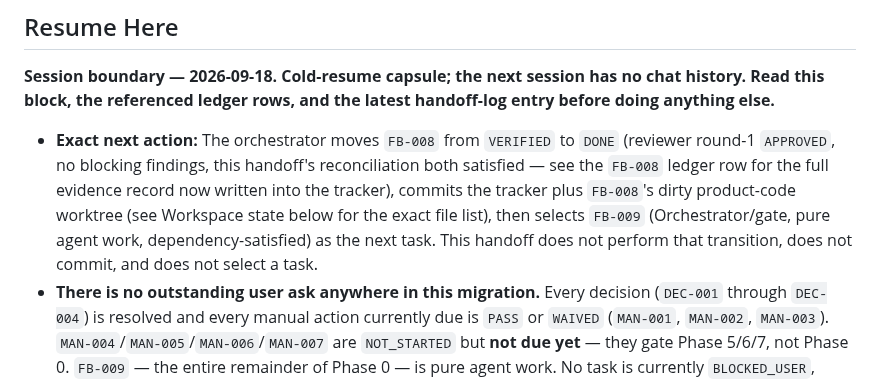
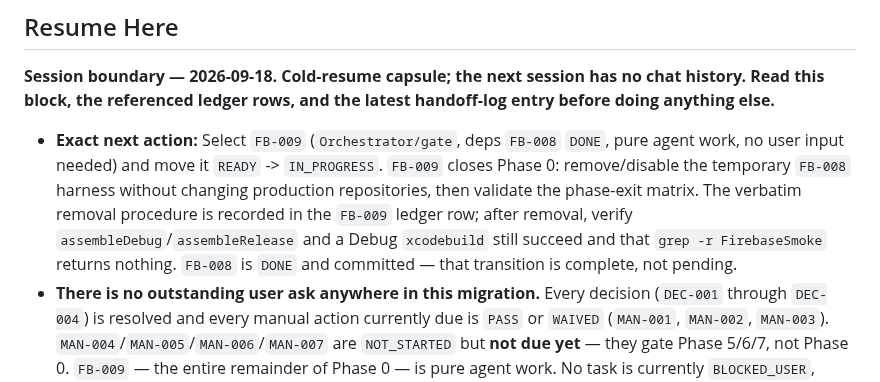
Before and after one commit to franzueto/fluxit-kmp, a Markdown page: FIREBASE_MIGRATION_STATUS.md, the part around one of its changes. GitHub-like rendering.

Commit message:
Firebase migration: Resume Here reflects FB-008 committed, FB-009 next

```diff
--- a/FIREBASE_MIGRATION_STATUS.md
+++ b/FIREBASE_MIGRATION_STATUS.md
@@ -22,7 +22,7 @@ migration_status:
 
 **Session boundary — 2026-09-18. Cold-resume capsule; the next session has no chat history. Read this block, the referenced ledger rows, and the latest handoff-log entry before doing anything else.**
 
-- **Exact next action:** The orchestrator moves `FB-008` from `VERIFIED` to `DONE` (reviewer round-1 `APPROVED`, no blocking findings, this handoff's reconciliation both satisfied — see the `FB-008` ledger row for the full evidence record now written into the tracker), commits the tracker plus `FB-008`'s dirty product-code worktree (see Workspace state below for the exact file list), then selects `FB-009` (Orchestrator/gate, pure agent work, dependency-satisfied) as the next task. This handoff does not perform that transition, does not commit, and does not select a task.
+- **Exact next action:** Select `FB-009` (`Orchestrator/gate`, deps `FB-008` `DONE`, pure agent work, no user input needed) and move it `READY` -> `IN_PROGRESS`. `FB-009` closes Phase 0: remove/disable the temporary `FB-008` harness without changing production repositories, then validate the phase-exit matrix. The verbatim removal procedure is recorded in the `FB-009` ledger row; after removal, verify `assembleDebug`/`assembleRelease` and a Debug `xcodebuild` still succeed and that `grep -r FirebaseSmoke` returns nothing. `FB-008` is `DONE` and committed — that transition is complete, not pending.
 - **There is no outstanding user ask anywhere in this migration.** Every decision (`DEC-001` through `DEC-004`) is resolved and every manual action currently due is `PASS` or `WAIVED` (`MAN-001`, `MAN-002`, `MAN-003`). `MAN-004`/`MAN-005`/`MAN-006`/`MAN-007` are `NOT_STARTED` but **not due yet** — they gate Phase 5/6/7, not Phase 0. `FB-009` — the entire remainder of Phase 0 — is pure agent work. No task is currently `BLOCKED_USER`, `REQUESTED`, or awaiting any human input.
 - **Current task/state:** No task is `IN_PROGRESS`. `FB-008` (`Developer/implementation`, Android + iOS-simulator smoke harness with the live cross-user denial preflight) is `VERIFIED` after reviewer round 1 `APPROVED` with no blocking findings (two non-blocking follow-ups recorded, `FB-008-NB1`/`FB-008-NB2`). `FB-000`-`FB-007`, `FB-010`, `FB-011`, `FB-012` are `DONE`, committed through `d117630` (11 of 13 P0 required tasks). Once `FB-008` lands `DONE`, P0 is 12 of 13 and only `FB-009` remains.
 - **What `FB-008` proved, so a cold session need not re-derive it:** full evidence is on the `FB-008` ledger row (result summary, changed-file list, non-vacuity/isolation/secret-hygiene checks, preserved unknowns, environment side effect). In short: both legs PASS against the **live** development project (no emulator); this is the first time any FluxIt app has run on any target; the live cross-user denial preflight passed on both platforms in two independently-reproduced sweeps; isolation from shipped APKs was independently re-measured (0 hits via `dexdump`, androidTest-only); nothing is committed yet.
```
Also changed, not shown: other parts of FIREBASE_MIGRATION_STATUS.md (+2 -2 lines).
